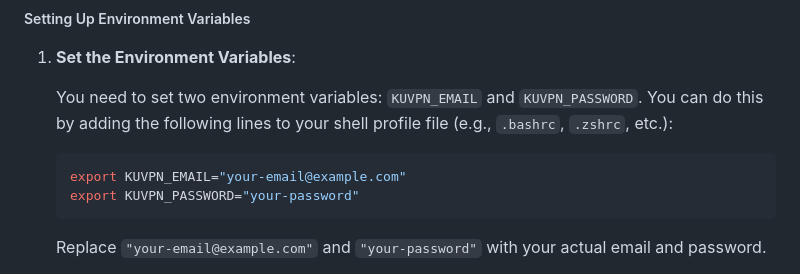
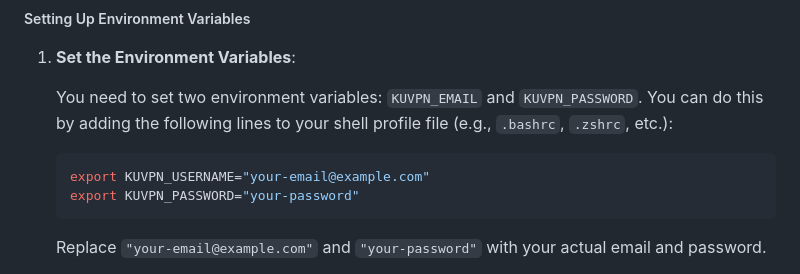
Before and after one commit to KUACC-VALAR-HPC-KOC-UNIVERSITY/kuvpn, a Markdown page: README.md, the part around the change. Drawn GitHub-style.

Commit message:
Typo in README

````diff
--- a/README.md
+++ b/README.md
@@ -48,7 +48,7 @@ KUVPN supports automatic login by using environment variables to store your emai
    You need to set two environment variables: `KUVPN_EMAIL` and `KUVPN_PASSWORD`. You can do this by adding the following lines to your shell profile file (e.g., `.bashrc`, `.zshrc`, etc.):
 
    ```bash
-   export KUVPN_EMAIL="your-email@example.com"
+   export KUVPN_USERNAME="your-email@example.com"
    export KUVPN_PASSWORD="your-password"
    ```
 
````
